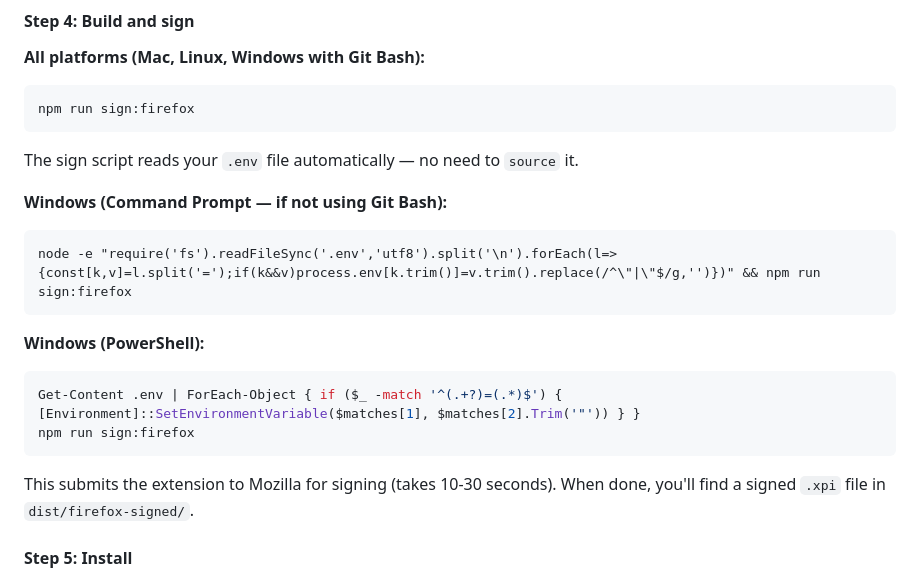
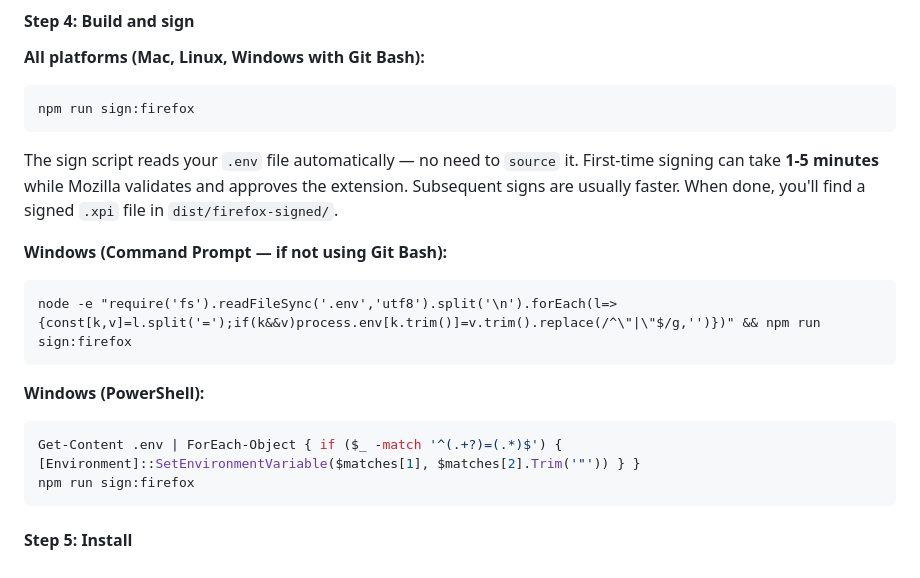
Before and after one commit to outis1one/silent-send, a Markdown page: README.md, the part around the change. GitHub-like rendering.

Commit message:
docs: fix signing time estimate — 1-5 minutes, not 10-30 seconds
Mozilla validation + approval takes longer than initially stated,
especially on first submission.

https://claude.ai/code/session_01Dvgwe7XMoSxnWXkih8p1Cw

````diff
--- a/README.md
+++ b/README.md
@@ -146,7 +146,7 @@ Save and close the file.
 npm run sign:firefox
 ```
 
-The sign script reads your `.env` file automatically — no need to `source` it.
+The sign script reads your `.env` file automatically — no need to `source` it. First-time signing can take **1-5 minutes** while Mozilla validates and approves the extension. Subsequent signs are usually faster. When done, you'll find a signed `.xpi` file in `dist/firefox-signed/`.
 
 **Windows (Command Prompt — if not using Git Bash):**
 ```cmd
@@ -159,7 +159,6 @@ Get-Content .env | ForEach-Object { if ($_ -match '^(.+?)=(.*)$') { [Environment
 npm run sign:firefox
 ```
 
-This submits the extension to Mozilla for signing (takes 10-30 seconds). When done, you'll find a signed `.xpi` file in `dist/firefox-signed/`.
 
 #### Step 5: Install
 
````
